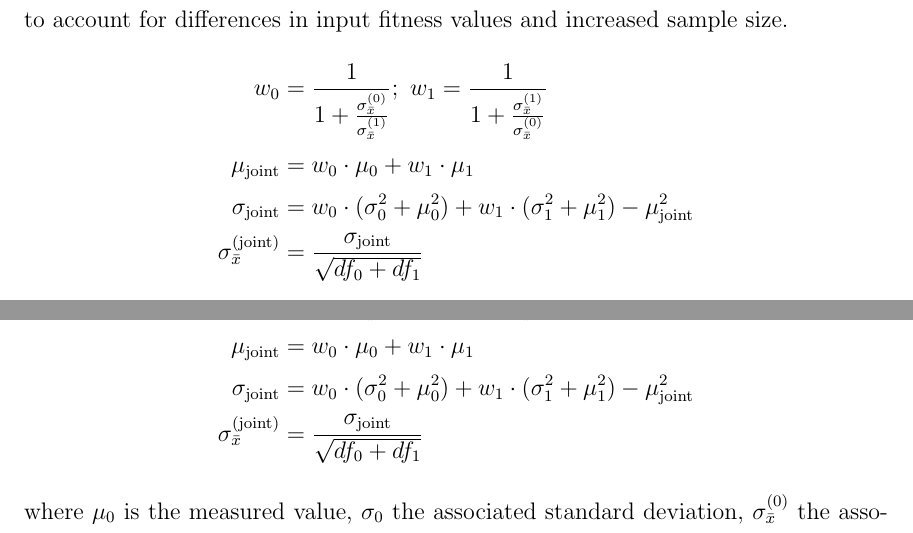
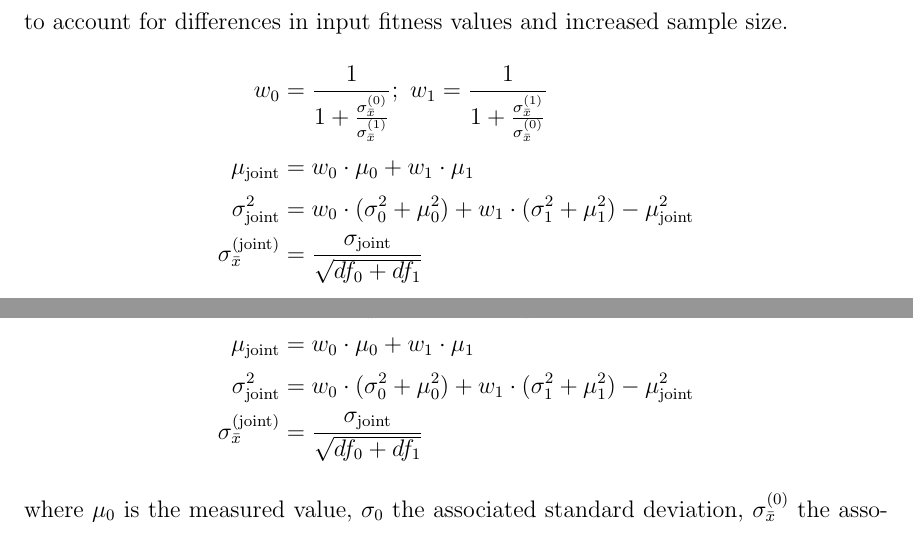
Before and after one commit to jweile/thesis, a LaTeX thesis (main.tex, which reads chapter1.tex): two parts of pages 49 and 50 of 103, joined at a grey line, cut so that both start at the same text. Compiled offline with pdfLaTeX.

Commit message:
final fixes to first draft

```diff
--- a/chapter1.tex
+++ b/chapter1.tex
@@ -284,7 +284,7 @@ The results from the barcoded and regional sequencing screens do not scale linea
 \begin{align*}
 w_0 &= \frac{1}{1+\frac{\sigma_{\bar x}^{(0)}}{\sigma_{\bar x}^{(1)}}}; ~ w_1 = \frac{1}{1+\frac{\sigma_{\bar x}^{(1)}}{\sigma_{\bar x}^{(0)}}}\\
 \mu_\text{joint} &= w_0 \cdot \mu_0 + w_1 \cdot \mu_1\\
-\sigma_\text{joint} &= w_0 \cdot (\sigma_0^2 + \mu_0^2) + w_1 \cdot (\sigma_1^2 + \mu_1^2) - \mu_\text{joint}^2\\
+\sigma_\text{joint}^2 &= w_0 \cdot (\sigma_0^2 + \mu_0^2) + w_1 \cdot (\sigma_1^2 + \mu_1^2) - \mu_\text{joint}^2\\
 \sigma_{\bar x}^{(\text{joint})} &= \frac{\sigma_\text{joint}}{\sqrt{df_0 + df_1}}
 \end{align*}
 where $\mu_0$ is the DMS-BarSeq value, $\sigma_0$ the associated standard deviation, $\sigma_{\bar x}^{(0)}$ the associated standard error, $df_0$ the associated degrees of freedom, $\mu_1$ is the DMS-TileSeq value, $\sigma_1$ the associated standard deviation, $\sigma_{\bar x}^{(1)}$ the associated standard error, and $df_1$ the associated degrees of freedom.
@@ -299,7 +299,7 @@ The machine learning predictions resulting generated above were also used to reg
 \begin{align*}
 w_0 &= \frac{1}{1+\frac{\sigma_{\bar x}^{(0)}}{\sigma_{\bar x}^{(1)}}}; ~ w_1 = \frac{1}{1+\frac{\sigma_{\bar x}^{(1)}}{\sigma_{\bar x}^{(0)}}}\\
 \mu_\text{joint} &= w_0 \cdot \mu_0 + w_1 \cdot \mu_1\\
-\sigma_\text{joint} &= w_0 \cdot (\sigma_0^2 + \mu_0^2) + w_1 \cdot (\sigma_1^2 + \mu_1^2) - \mu_\text{joint}^2\\
+\sigma_\text{joint}^2 &= w_0 \cdot (\sigma_0^2 + \mu_0^2) + w_1 \cdot (\sigma_1^2 + \mu_1^2) - \mu_\text{joint}^2\\
 \sigma_{\bar x}^{(\text{joint})} &= \frac{\sigma_\text{joint}}{\sqrt{df_0 + df_1}}
 \end{align*}
 where $\mu_0$ is the measured value, $\sigma_0$ the associated standard deviation, $\sigma_{\bar x}^{(0)}$ the associated standard error, $df_0$ the associated degrees of freedom, $\mu_1$ is the RandomForest predicted value, $\sigma_1$ the associated standard deviation as approximated by cross-validation RMSD, $\sigma_{\bar x}^{(1)}$ the associated standard error, and $df_1$ the associated virtual degrees of freedom.
```
Also changed, not shown: img/phosphosite.pdf, img/phosphosite.svg, img/popcode_schema.svg, 1 other file.
